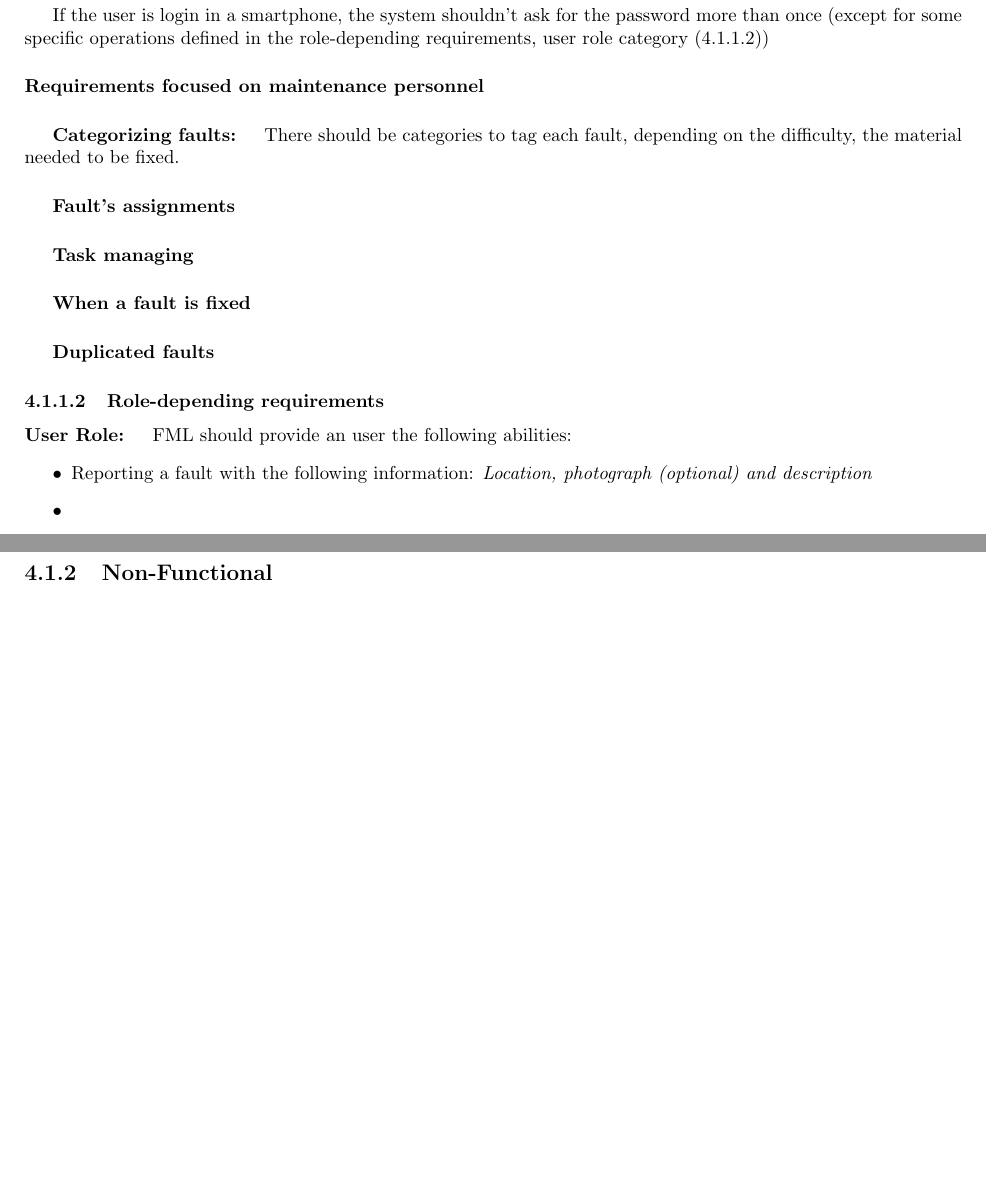
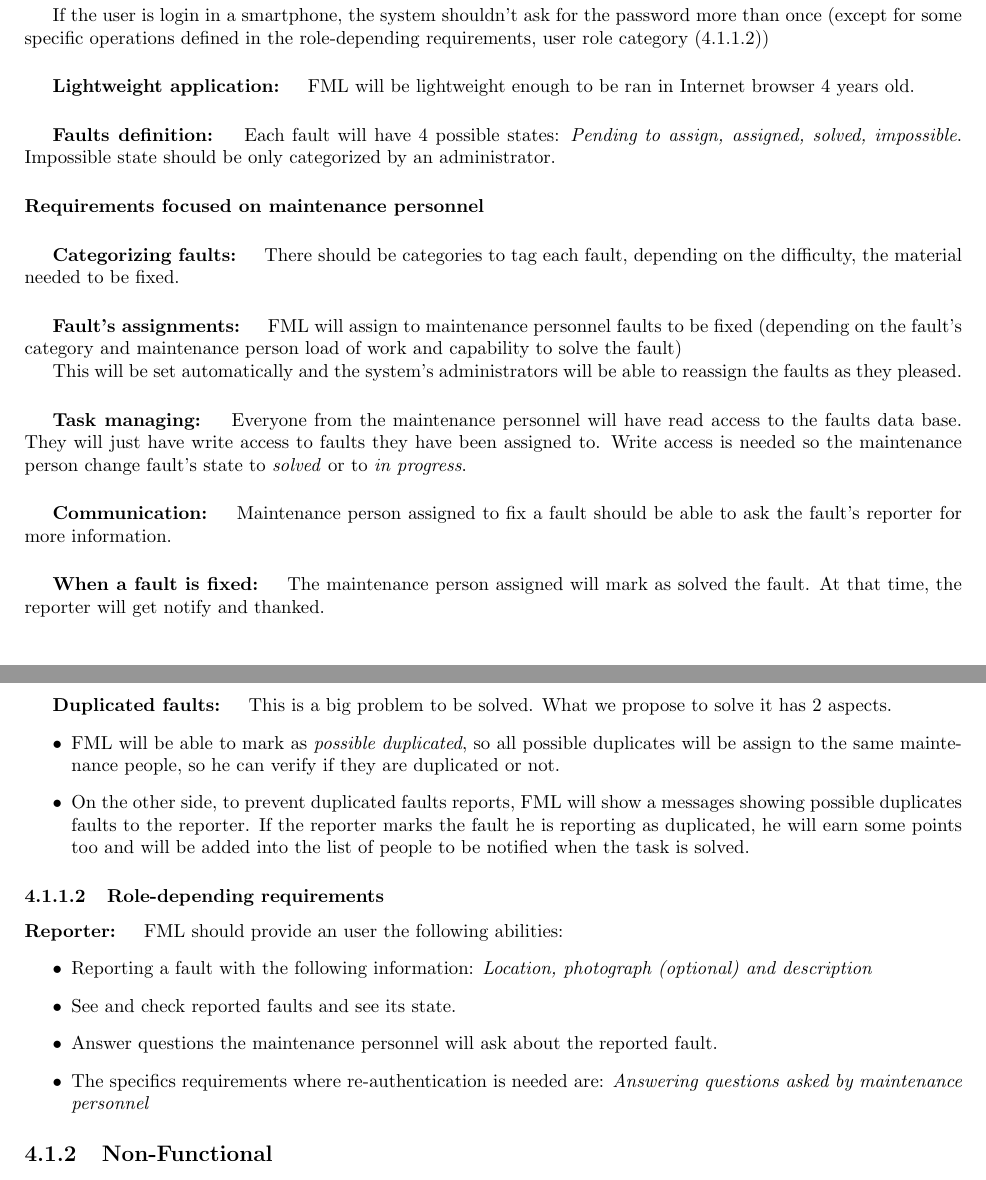
Before and after one commit to sgnip/Practical1, a LaTeX document (Technical Report/Technical_report.tex): two parts of pages 7 and 8 of 15 before the commit and two parts of pages 9 and 10 of 17 after it, joined at a grey line, cut so that both start at the same text, the shorter picture padded with empty space. Compiled offline with pdfLaTeX.

Commit message:
SRS going on

```diff
--- a/Technical Report/Technical_report.tex
+++ b/Technical Report/Technical_report.tex
@@ -116,26 +128,39 @@ This requirements are defined for all roles inside FML (Admin, maintenance perso
 
 If the user is login in a smartphone, the system shouldn't ask for the password more than once (except for some specific operations defined in the role-depending requirements, user role category (\ref{Specifics_Secure_Requirements_for_user}))
 
+\subparagraph{Lightweight application: } FML will be lightweight enough to be ran in Internet browser 4 years old.
+
+\subparagraph{Faults definition: } Each fault will have 4 possible states: \textit{Pending to assign, assigned, solved, impossible}. Impossible state should be only categorized by an administrator.
+
 \paragraph{Requirements focused on maintenance personnel}
 
 \subparagraph{Categorizing faults: } There should be categories to tag each fault, depending on the difficulty, the material needed to be fixed.
 
-\subparagraph{Fault's assignments}
+\subparagraph{Fault's assignments: } FML will assign to maintenance personnel faults to be fixed (depending on the fault's category and maintenance person load of work and capability to solve the fault)
 
-\subparagraph{Task managing}
+This will be set automatically and the system's administrators will be able to reassign the faults as they pleased.
 
-\subparagraph{When a fault is fixed}
+\subparagraph{Task managing: } Everyone from the maintenance personnel will have read access to the faults data base. They will just have write access to faults they have been assigned to. Write access is needed so the maintenance person change fault's state to \textit{solved} or to \textit{in progress}.
 
-\subparagraph{Duplicated faults}
+\subparagraph{Communication: } Maintenance person assigned to fix a fault should be able to ask the fault's reporter for more information.
 
+\subparagraph{When a fault is fixed: } The maintenance person assigned will mark as solved the fault. At that time, the reporter will get notify and thanked.
+
+\subparagraph{Duplicated faults: } This is a big problem to be solved. What we propose to solve it has 2 aspects.
+\begin{itemize}
+\item FML will be able to mark as \textit{possible duplicated}, so all possible duplicates will be assign to the same maintenance people, so he can verify if they are duplicated or not.
+
+\item On the other side, to prevent duplicated faults reports, FML will show a messages showing possible duplicates faults to the reporter. If the reporter marks the fault he is reporting as duplicated, he will earn some points too and will be added into the list of people to be notified when the task is solved.
+\end{itemize}
 
 \subsubsection{Role-depending requirements}
 
-\paragraph{User Role: } FML should provide an user the following abilities:
+\paragraph{Reporter: } FML should provide an user the following abilities:
 \begin{itemize}
 \item Reporting a fault with the following information: \textit{Location, photograph (optional) and description}
-\item
-\item \label{Specifics_Secure_Requirements_for_user}
+\item See and check reported faults and see its state.
+\item Answer questions the maintenance personnel will ask about the reported fault.
+\item The specifics requirements where re-authentication is needed are: \textit{Answering questions asked by maintenance personnel}   \label{Specifics_Secure_Requirements_for_user}
 \end{itemize}
 
 
```
Also changed, not shown: Technical Report/Technical_report.tex (32 more changed lines).
